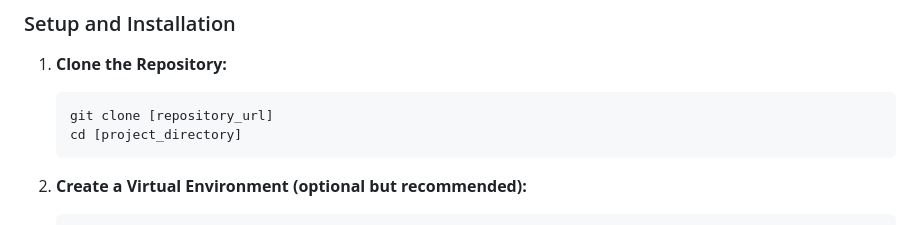
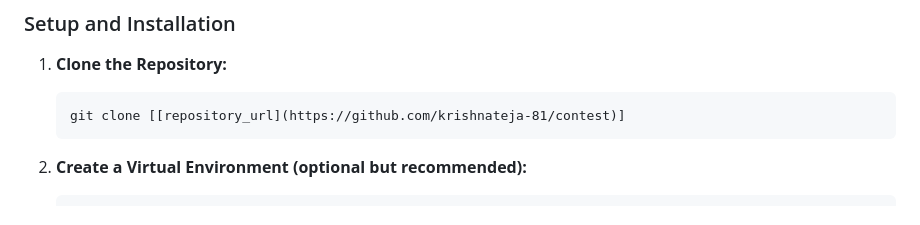
Before and after one commit to krishnateja-81/contest, a Markdown page: README.md, the part around the change. Drawn GitHub-style.

````diff
--- a/README.md
+++ b/README.md
@@ -23,8 +23,7 @@ This Django project is a web-based application designed to manage user authentic
 
 1. **Clone the Repository:**
    ```
-   git clone [repository_url]
-   cd [project_directory]
+   git clone [[repository_url](https://github.com/krishnateja-81/contest)]
    ```
 
 2. **Create a Virtual Environment (optional but recommended):**
````
